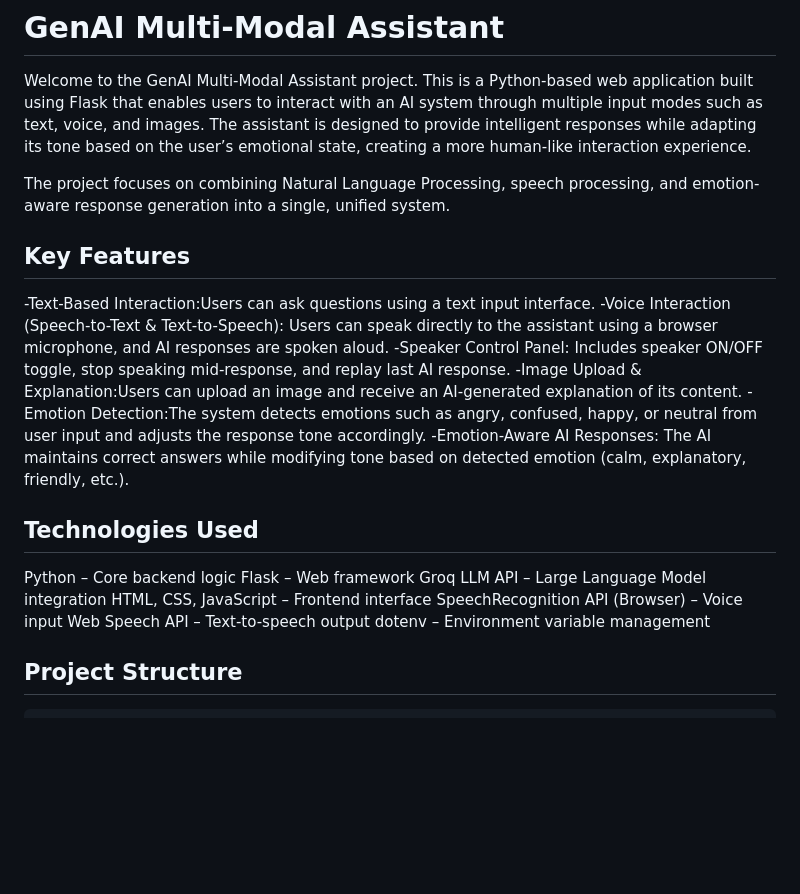
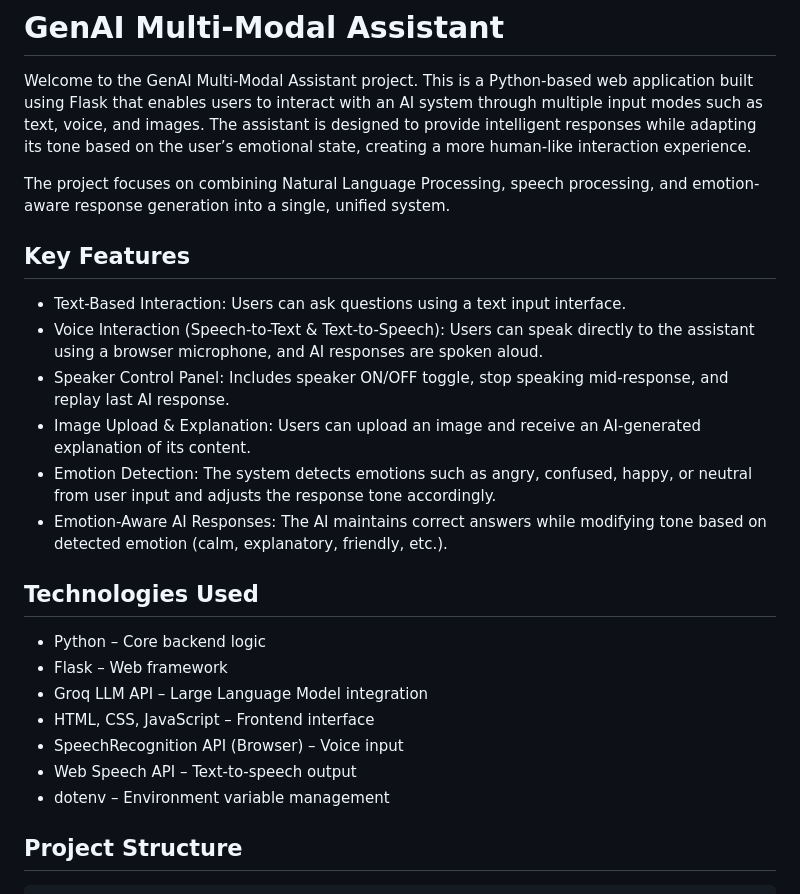
Before and after one commit to NisuBharti32/Genai-Multi-Modal-assistant, a Markdown page: README.md, the part around the change. GitHub-like rendering; blank space fills up the shorter version.

````diff
--- a/README.md
+++ b/README.md
@@ -7,23 +7,27 @@ interaction experience.
 
 The project focuses on combining Natural Language Processing, speech processing, and emotion-aware response generation into a single, unified system.
 
-## Key Features
- -Text-Based Interaction:Users can ask questions using a text input interface.
- -Voice Interaction (Speech-to-Text & Text-to-Speech): Users can speak directly to the assistant using a browser microphone, and AI responses are spoken aloud.
- -Speaker Control Panel: Includes speaker ON/OFF toggle, stop speaking mid-response, and replay last AI response.
- -Image Upload & Explanation:Users can upload an image and receive an AI-generated explanation of its content.
- -Emotion Detection:The system detects emotions such as angry, confused, happy, or neutral from user input and adjusts the response tone accordingly.
- -Emotion-Aware AI Responses: The AI maintains correct answers while modifying tone based on detected emotion (calm, explanatory, friendly, etc.).
 
-## Technologies Used
 
- Python – Core backend logic
- Flask – Web framework
- Groq LLM API – Large Language Model integration
- HTML, CSS, JavaScript – Frontend interface
- SpeechRecognition API (Browser) – Voice input
- Web Speech API – Text-to-speech output
-dotenv – Environment variable management
+
+ ## **Key Features**
+  * Text-Based Interaction: Users can ask questions using a text input interface.
+  * Voice Interaction (Speech-to-Text & Text-to-Speech): Users can speak directly to the assistant using a browser microphone, and AI responses are spoken aloud.
+  * Speaker Control Panel: Includes speaker ON/OFF toggle, stop speaking mid-response, and replay last AI response.
+  * Image Upload & Explanation: Users can upload an image and receive an AI-generated explanation of its content.
+  * Emotion Detection: The system detects emotions such as angry, confused, happy, or neutral from user input and adjusts the response tone accordingly.
+  * Emotion-Aware AI Responses: The AI maintains correct answers while modifying tone based on detected emotion (calm, explanatory, friendly, etc.).
+
+
+## **Technologies Used**
+
+* Python – Core backend logic
+* Flask – Web framework
+* Groq LLM API – Large Language Model integration
+* HTML, CSS, JavaScript – Frontend interface
+* SpeechRecognition API (Browser) – Voice input
+* Web Speech API – Text-to-speech output
+* dotenv – Environment variable management
 
 ## Project Structure
 ```
````
